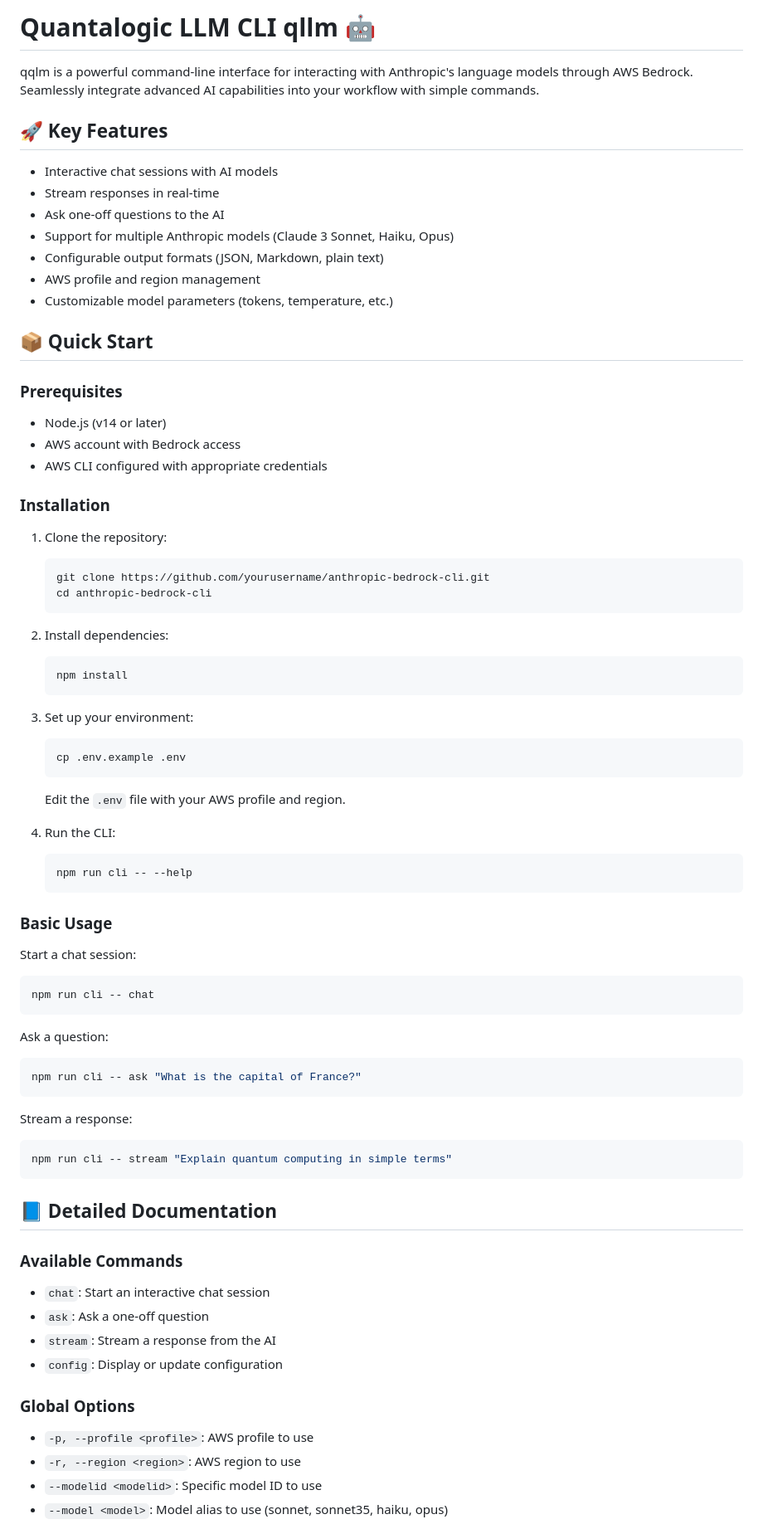
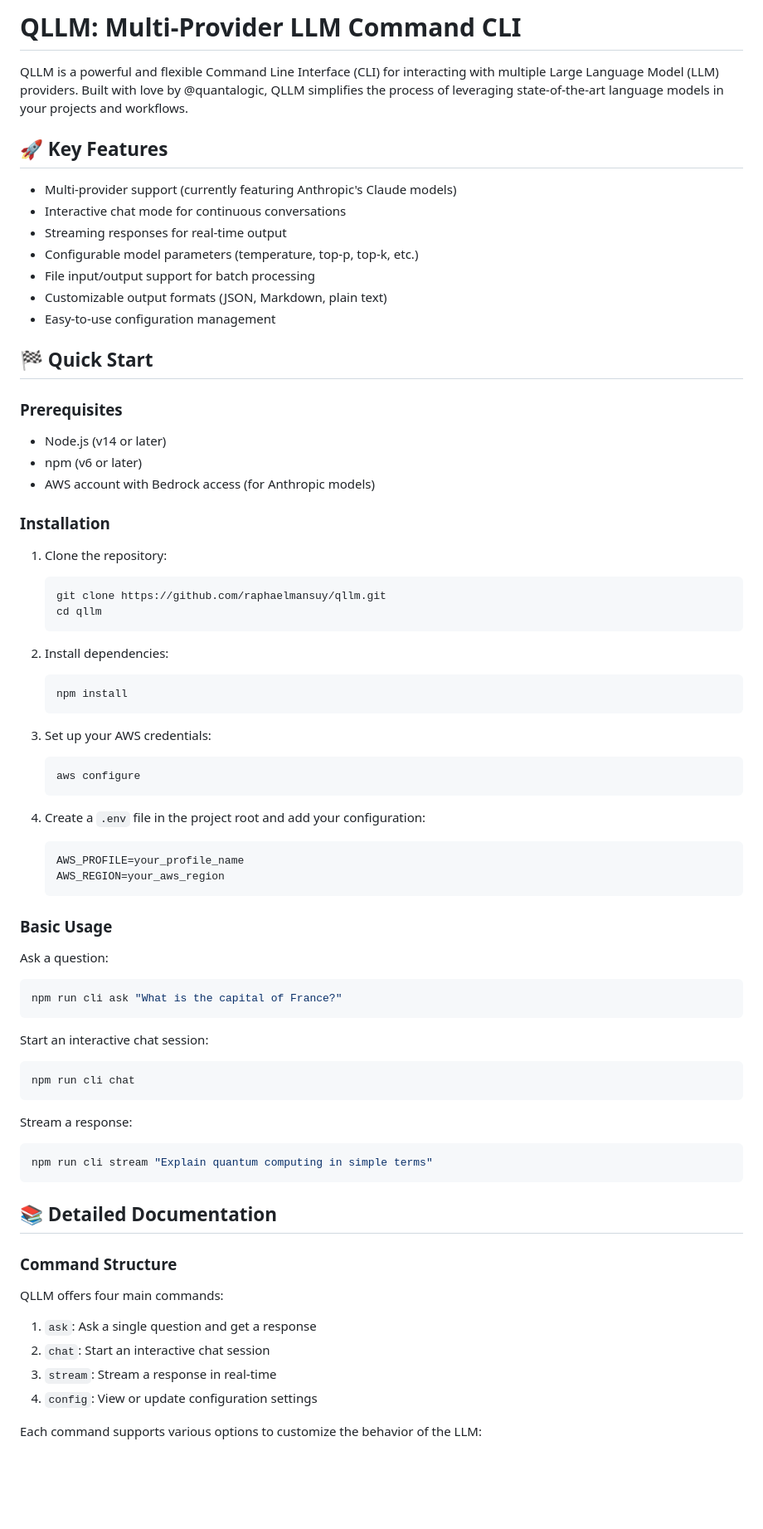
Before and after one commit to quantalogic/qllm, a Markdown page: README.md, the part around one of its changes. Shown at 83% size. Drawn GitHub-style; blank space fills up the shorter version.

Commit message:
update documentation

````diff
--- a/README.md
+++ b/README.md
@@ -1,31 +1,32 @@
-# Quantalogic LLM CLI qllm 🤖
+# QLLM: Multi-Provider LLM Command CLI
 
-qqlm is a powerful command-line interface for interacting with Anthropic's language models through AWS Bedrock. Seamlessly integrate advanced AI capabilities into your workflow with simple commands.
+
+QLLM is a powerful and flexible Command Line Interface (CLI) for interacting with multiple Large Language Model (LLM) providers. Built with love by @quantalogic, QLLM simplifies the process of leveraging state-of-the-art language models in your projects and workflows.
 
 ## 🚀 Key Features
 
-- Interactive chat sessions with AI models
-- Stream responses in real-time
-- Ask one-off questions to the AI
-- Support for multiple Anthropic models (Claude 3 Sonnet, Haiku, Opus)
-- Configurable output formats (JSON, Markdown, plain text)
-- AWS profile and region management
-- Customizable model parameters (tokens, temperature, etc.)
+- Multi-provider support (currently featuring Anthropic's Claude models)
+- Interactive chat mode for continuous conversations
+- Streaming responses for real-time output
+- Configurable model parameters (temperature, top-p, top-k, etc.)
+- File input/output support for batch processing
+- Customizable output formats (JSON, Markdown, plain text)
+- Easy-to-use configuration management
 
-## 📦 Quick Start
+## 🏁 Quick Start
 
 ### Prerequisites
 
 - Node.js (v14 or later)
-- AWS account with Bedrock access
-- AWS CLI configured with appropriate credentials
+- npm (v6 or later)
+- AWS account with Bedrock access (for Anthropic models)
 
 ### Installation
 
 1. Clone the repository:
    ```bash
-   git clone https://github.com/yourusername/anthropic-bedrock-cli.git
-   cd anthropic-bedrock-cli
+   git clone https://github.com/raphaelmansuy/qllm.git
+   cd qllm
    ```
 
 2. Install dependencies:
@@ -33,47 +34,44 @@ qqlm is a powerful command-line interface for interacting with Anthropic's langu
    npm install
    ```
 
-3. Set up your environment:
+3. Set up your AWS credentials:
    ```bash
-   cp .env.example .env
+   aws configure
    ```
-   Edit the `.env` file with your AWS profile and region.
 
-4. Run the CLI:
-   ```bash
-   npm run cli -- --help
+4. Create a `.env` file in the project root and add your configuration:
+   ```
+   AWS_PROFILE=your_profile_name
+   AWS_REGION=your_aws_region
    ```
 
 ### Basic Usage
 
-Start a chat session:
+Ask a question:
 ```bash
-npm run cli -- chat
+npm run cli ask "What is the capital of France?"
 ```
 
-Ask a question:
+Start an interactive chat session:
 ```bash
-npm run cli -- ask "What is the capital of France?"
+npm run cli chat
 ```
 
 Stream a response:
 ```bash
-npm run cli -- stream "Explain quantum computing in simple terms"
+npm run cli stream "Explain quantum computing in simple terms"
 ```
 
-## 📘 Detailed Documentation
+## 📚 Detailed Documentation
 
-### Available Commands
+### Command Structure
 
-- `chat`: Start an interactive chat session
-- `ask`: Ask a one-off question
-- `stream`: Stream a response from the AI
-- `config`: Display or update configuration
+QLLM offers four main commands:
 
-### Global Options
+1. `ask`: Ask a single question and get a response
+2. `chat`: Start an interactive chat session
+3. `stream`: Stream a response in real-time
+4. `config`: View or update configuration settings
 
-- `-p, --profile <profile>`: AWS profile to use
-- `-r, --region <region>`: AWS region to use
-- `--modelid <modelid>`: Specific model ID to use
-- `--model <model>`: Model alias to use (sonnet, sonnet35, haiku, opus)
+Each command supports various options to customize the behavior of the LLM:
 
````
Also changed, not shown: other parts of README.md (+67 -67 lines).
